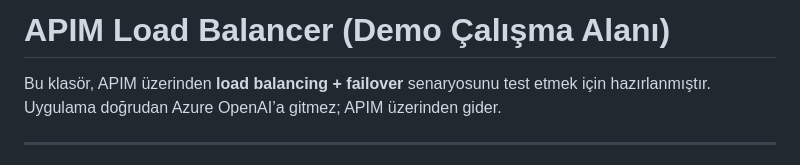
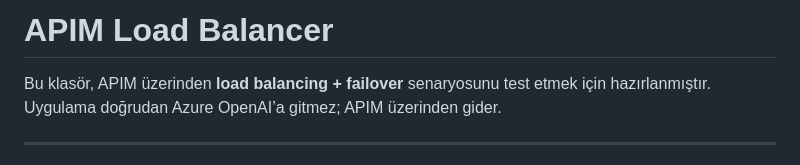
Before and after one commit to necipulusoy/apim-loadbalancer, a Markdown page: README.md, the part around the change. Drawn GitHub-style.

```diff
--- a/README.md
+++ b/README.md
@@ -1,4 +1,4 @@
-# APIM Load Balancer (Demo Çalışma Alanı)
+# APIM Load Balancer
 
 Bu klasör, APIM üzerinden **load balancing + failover** senaryosunu test etmek için hazırlanmıştır.
 Uygulama doğrudan Azure OpenAI’a gitmez; APIM üzerinden gider.
```
